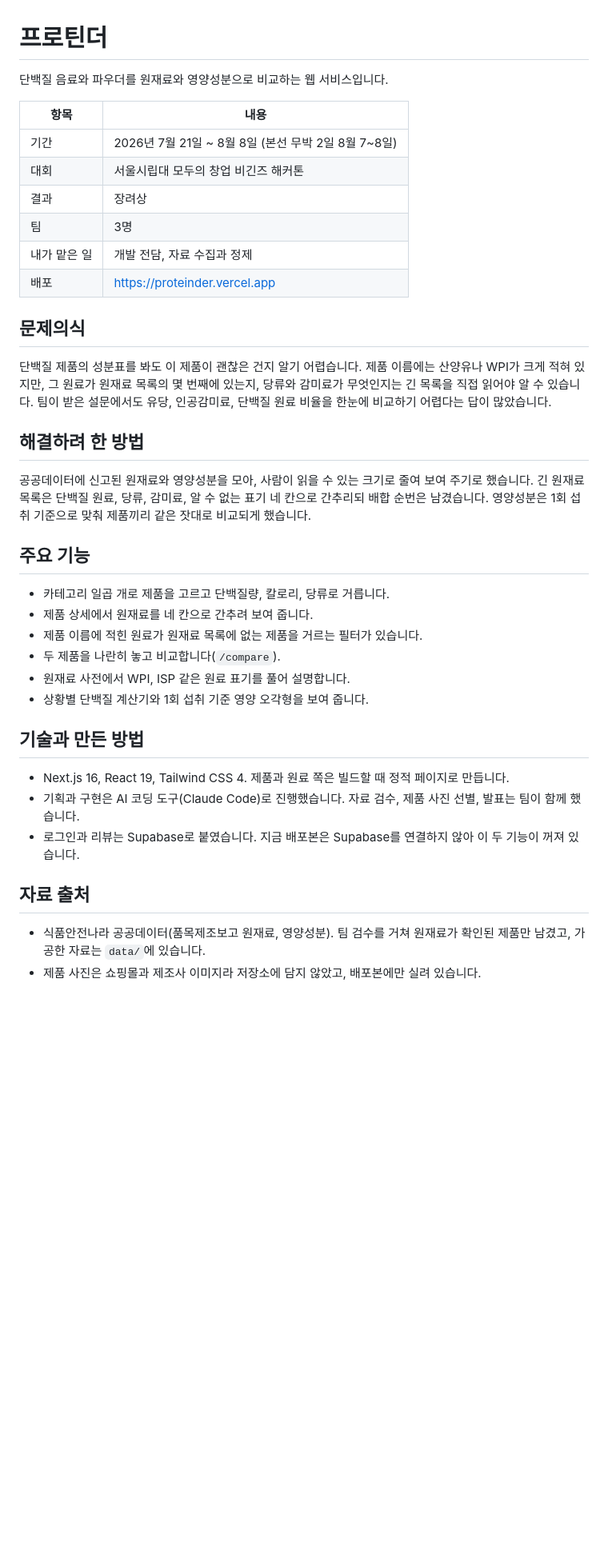
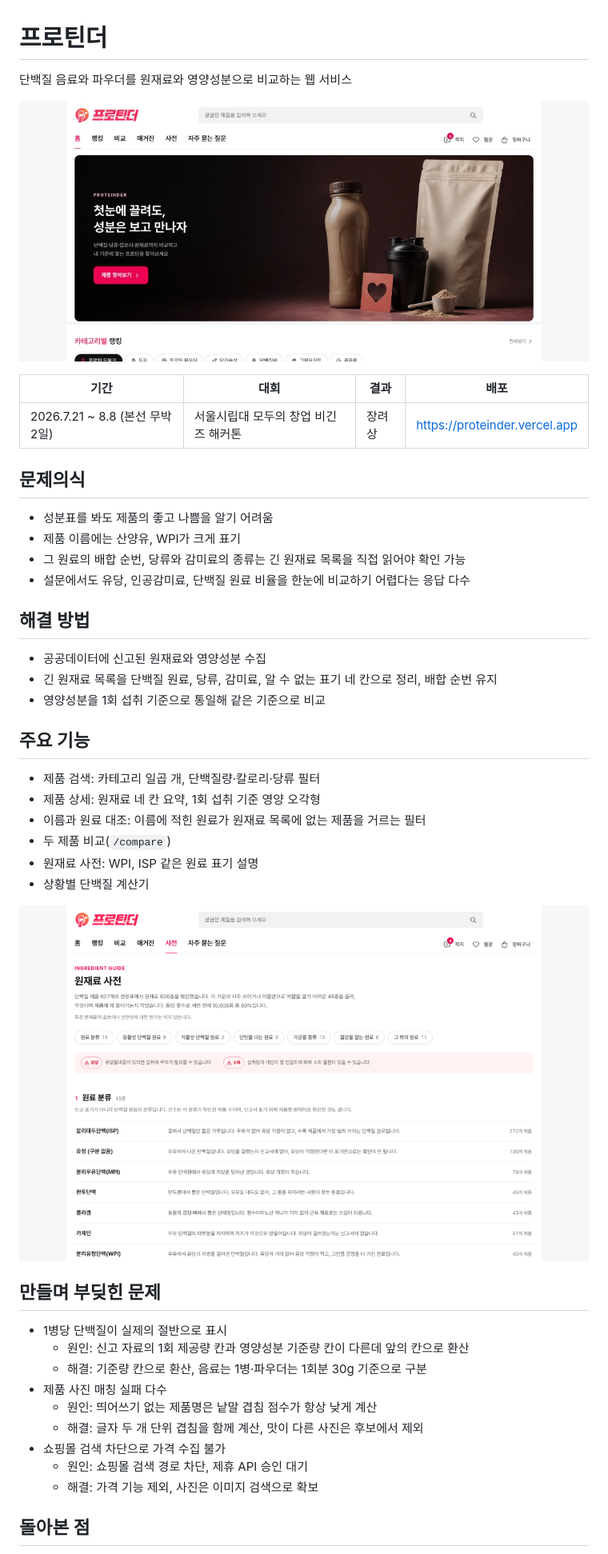
Before and after one commit to noru-0731/proteinder, a Markdown page: README.md, the part around one of its changes. Shown at 80% size. GitHub-like rendering; pictures changed too: docs/home.jpg (added), docs/ingredients.png (added); blank space fills up the shorter version.

Commit message:
README를 개인 포트폴리오 틀로 다시 쓰고 화면 캡처 추가
문제의식, 해결 방법, 주요 기능, 부딪힌 문제, 돌아본 점, 기술 순서의 개조식으로 통일

Co-Authored-By: Claude Fable 5.2 <noreply@anthropic.com>

```diff
--- a/README.md
+++ b/README.md
@@ -1,41 +1,48 @@
 # 프로틴더
 
-단백질 음료와 파우더를 원재료와 영양성분으로 비교하는 웹 서비스입니다.
+단백질 음료와 파우더를 원재료와 영양성분으로 비교하는 웹 서비스
 
-| 항목 | 내용 |
-|---|---|
-| 기간 | 2026년 7월 21일 ~ 8월 8일 (본선 무박 2일 8월 7~8일) |
-| 대회 | 서울시립대 모두의 창업 비긴즈 해커톤 |
-| 결과 | 장려상 |
-| 팀 | 3명 |
-| 내가 맡은 일 | 개발 전담, 자료 수집과 정제 |
-| 배포 | https://proteinder.vercel.app |
+![첫 화면](docs/home.jpg)
+
+| 기간 | 대회 | 결과 | 배포 |
+|---|---|---|---|
+| 2026.7.21 ~ 8.8 (본선 무박 2일) | 서울시립대 모두의 창업 비긴즈 해커톤 | 장려상 | https://proteinder.vercel.app |
 
 ## 문제의식
 
-단백질 제품의 성분표를 봐도 이 제품이 괜찮은 건지 알기 어렵습니다. 제품 이름에는 산양유나 WPI가 크게 적혀 있지만, 그 원료가 원재료 목록의 몇 번째에 있는지, 당류와 감미료가 무엇인지는 긴 목록을 직접 읽어야 알 수 있습니다. 팀이 받은 설문에서도 유당, 인공감미료, 단백질 원료 비율을 한눈에 비교하기 어렵다는 답이 많았습니다.
+- 성분표를 봐도 제품의 좋고 나쁨을 알기 어려움
+- 제품 이름에는 산양유, WPI가 크게 표기
+- 그 원료의 배합 순번, 당류와 감미료의 종류는 긴 원재료 목록을 직접 읽어야 확인 가능
+- 설문에서도 유당, 인공감미료, 단백질 원료 비율을 한눈에 비교하기 어렵다는 응답 다수
 
-## 해결하려 한 방법
+## 해결 방법
 
-공공데이터에 신고된 원재료와 영양성분을 모아, 사람이 읽을 수 있는 크기로 줄여 보여 주기로 했습니다. 긴 원재료 목록은 단백질 원료, 당류, 감미료, 알 수 없는 표기 네 칸으로 간추리되 배합 순번은 남겼습니다. 영양성분은 1회 섭취 기준으로 맞춰 제품끼리 같은 잣대로 비교되게 했습니다.
+- 공공데이터에 신고된 원재료와 영양성분 수집
+- 긴 원재료 목록을 단백질 원료, 당류, 감미료, 알 수 없는 표기 네 칸으로 정리, 배합 순번 유지
+- 영양성분을 1회 섭취 기준으로 통일해 같은 기준으로 비교
 
 ## 주요 기능
 
-- 카테고리 일곱 개로 제품을 고르고 단백질량, 칼로리, 당류로 거릅니다.
-- 제품 상세에서 원재료를 네 칸으로 간추려 보여 줍니다.
-- 제품 이름에 적힌 원료가 원재료 목록에 없는 제품을 거르는 필터가 있습니다.
-- 두 제품을 나란히 놓고 비교합니다(`/compare`).
-- 원재료 사전에서 WPI, ISP 같은 원료 표기를 풀어 설명합니다.
-- 상황별 단백질 계산기와 1회 섭취 기준 영양 오각형을 보여 줍니다.
+- 제품 검색: 카테고리 일곱 개, 단백질량·칼로리·당류 필터
+- 제품 상세: 원재료 네 칸 요약, 1회 섭취 기준 영양 오각형
+- 이름과 원료 대조: 이름에 적힌 원료가 원재료 목록에 없는 제품을 거르는 필터
+- 두 제품 비교(`/compare`)
+- 원재료 사전: WPI, ISP 같은 원료 표기 설명
+- 상황별 단백질 계산기
 
-## 기술과 만든 방법
+![원재료 사전](docs/ingredients.png)
 
-- Next.js 16, React 19, Tailwind CSS 4. 제품과 원료 쪽은 빌드할 때 정적 페이지로 만듭니다.
-- 기획과 구현은 AI 코딩 도구(Claude Code)로 진행했습니다. 자료 검수, 제품 사진 선별, 발표는 팀이 함께 했습니다.
-- 로그인과 리뷰는 Supabase로 붙였습니다. 지금 배포본은 Supabase를 연결하지 않아 이 두 기능이 꺼져 있습니다.
+## 만들며 부딪힌 문제
 
-## 자료 출처
+- 1병당 단백질이 실제의 절반으로 표시
+  - 원인: 신고 자료의 1회 제공량 칸과 영양성분 기준량 칸이 다른데 앞의 칸으로 환산
+  - 해결: 기준량 칸으로 환산, 음료는 1병·파우더는 1회분 30g 기준으로 구분
+- 제품 사진 매칭 실패 다수
+  - 원인: 띄어쓰기 없는 제품명은 낱말 겹침 점수가 항상 낮게 계산
+  - 해결: 글자 두 개 단위 겹침을 함께 계산, 맛이 다른 사진은 후보에서 제외
+- 쇼핑몰 검색 차단으로 가격 수집 불가
+  - 원인: 쇼핑몰 검색 경로 차단, 제휴 API 승인 대기
+  - 해결: 가격 기능 제외, 사진은 이미지 검색으로 확보
 
-- 식품안전나라 공공데이터(품목제조보고 원재료, 영양성분). 팀 검수를 거쳐 원재료가 확인된 제품만 남겼고, 가공한 자료는 `data/`에 있습니다.
-- 제품 사진은 쇼핑몰과 제조사 이미지라 저장소에 담지 않았고, 배포본에만 실려 있습니다.
+## 돌아본 점
 
```
Also changed, not shown: other parts of README.md (+15 -2 lines).
